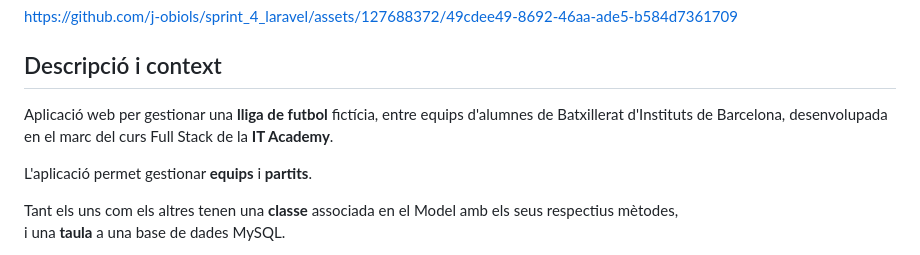
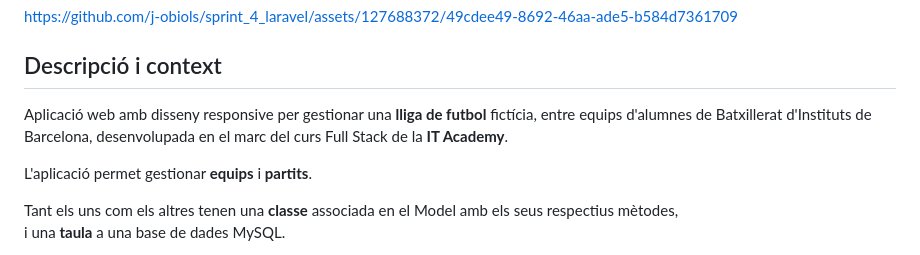
Before and after one commit to j-obiols/sprint_4_laravel, a Markdown page: README.md, the part around the change. GitHub-like rendering.

```diff
--- a/README.md
+++ b/README.md
@@ -7,7 +7,7 @@ https://github.com/j-obiols/sprint_4_laravel/assets/127688372/49cdee49-8692-46aa
 
 ## Descripció i context
 
-Aplicació web per gestionar una **lliga de futbol** fictícia, entre equips d'alumnes de Batxillerat d'Instituts de Barcelona,
+Aplicació web amb disseny responsive per gestionar una **lliga de futbol** fictícia, entre equips d'alumnes de Batxillerat d'Instituts de Barcelona,
 desenvolupada en el marc del curs Full Stack de la **IT Academy**.
 
 L'aplicació permet gestionar **equips** i **partits**.
```
